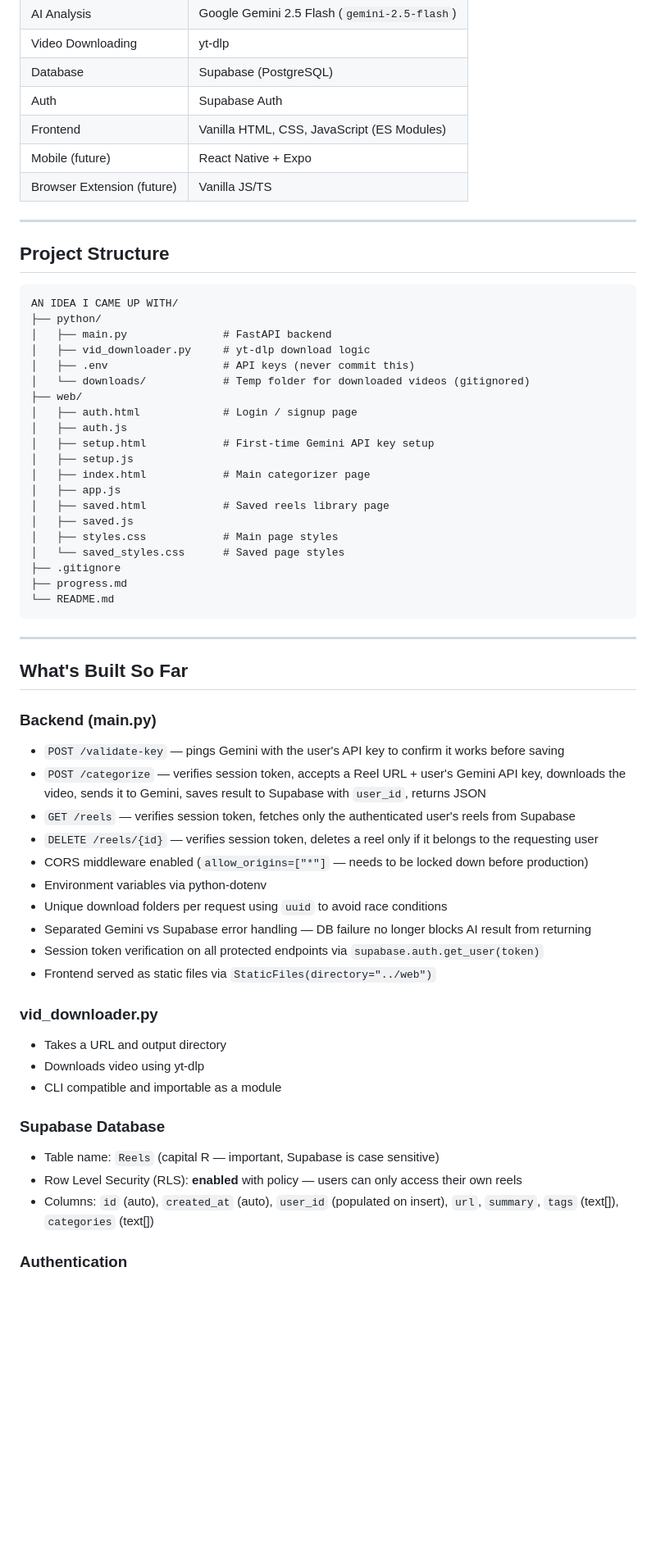
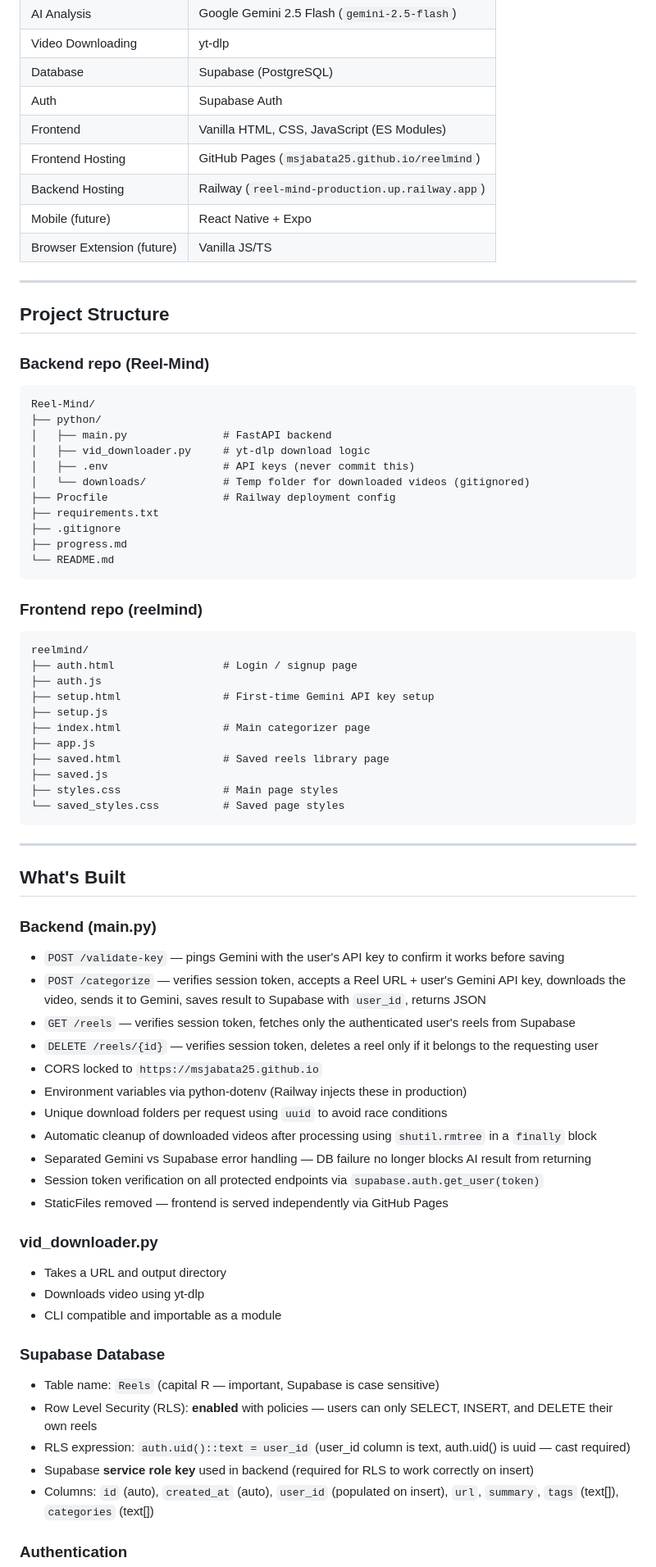
Before and after one commit to msjabata25/Reel-Mind, a Markdown page: progress.md, the part around one of its changes. Shown at 82% size. Drawn GitHub-style; blank space fills up the shorter version.

````diff
--- a/progress.md
+++ b/progress.md
@@ -19,6 +19,8 @@ An AI-powered web app that takes an Instagram Reel URL, downloads it, analyzes i
 | Database | Supabase (PostgreSQL) |
 | Auth | Supabase Auth |
 | Frontend | Vanilla HTML, CSS, JavaScript (ES Modules) |
+| Frontend Hosting | GitHub Pages (`msjabata25.github.io/reelmind`) |
+| Backend Hosting | Railway (`reel-mind-production.up.railway.app`) |
 | Mobile (future) | React Native + Expo |
 | Browser Extension (future) | Vanilla JS/TS |
 
@@ -26,44 +28,52 @@ An AI-powered web app that takes an Instagram Reel URL, downloads it, analyzes i
 
 ## Project Structure
 
+### Backend repo (Reel-Mind)
 ```
-AN IDEA I CAME UP WITH/
+Reel-Mind/
 ├── python/
 │   ├── main.py               # FastAPI backend
 │   ├── vid_downloader.py     # yt-dlp download logic
 │   ├── .env                  # API keys (never commit this)
 │   └── downloads/            # Temp folder for downloaded videos (gitignored)
-├── web/
-│   ├── auth.html             # Login / signup page
-│   ├── auth.js
-│   ├── setup.html            # First-time Gemini API key setup
-│   ├── setup.js
-│   ├── index.html            # Main categorizer page
-│   ├── app.js
-│   ├── saved.html            # Saved reels library page
-│   ├── saved.js
-│   ├── styles.css            # Main page styles
-│   └── saved_styles.css      # Saved page styles
+├── Procfile                  # Railway deployment config
+├── requirements.txt
 ├── .gitignore
 ├── progress.md
 └── README.md
 ```
 
+### Frontend repo (reelmind)
+```
+reelmind/
+├── auth.html                 # Login / signup page
+├── auth.js
+├── setup.html                # First-time Gemini API key setup
+├── setup.js
+├── index.html                # Main categorizer page
+├── app.js
+├── saved.html                # Saved reels library page
+├── saved.js
+├── styles.css                # Main page styles
+└── saved_styles.css          # Saved page styles
+```
+
 ---
 
-## What's Built So Far
+## What's Built
 
 ### Backend (main.py)
 - `POST /validate-key` — pings Gemini with the user's API key to confirm it works before saving
 - `POST /categorize` — verifies session token, accepts a Reel URL + user's Gemini API key, downloads the video, sends it to Gemini, saves result to Supabase with `user_id`, returns JSON
 - `GET /reels` — verifies session token, fetches only the authenticated user's reels from Supabase
 - `DELETE /reels/{id}` — verifies session token, deletes a reel only if it belongs to the requesting user
-- CORS middleware enabled (`allow_origins=["*"]` — needs to be locked down before production)
-- Environment variables via python-dotenv
+- CORS locked to `https://msjabata25.github.io`
+- Environment variables via python-dotenv (Railway injects these in production)
 - Unique download folders per request using `uuid` to avoid race conditions
+- Automatic cleanup of downloaded videos after processing using `shutil.rmtree` in a `finally` block
 - Separated Gemini vs Supabase error handling — DB failure no longer blocks AI result from returning
 - Session token verification on all protected endpoints via `supabase.auth.get_user(token)`
-- Frontend served as static files via `StaticFiles(directory="../web")`
+- StaticFiles removed — frontend is served independently via GitHub Pages
 
 ### vid_downloader.py
 - Takes a URL and output directory
@@ -72,7 +82,9 @@ AN IDEA I CAME UP WITH/
 
 ### Supabase Database
 - Table name: `Reels` (capital R — important, Supabase is case sensitive)
-- Row Level Security (RLS): **enabled** with policy — users can only access their own reels
+- Row Level Security (RLS): **enabled** with policies — users can only SELECT, INSERT, and DELETE their own reels
+- RLS expression: `auth.uid()::text = user_id` (user_id column is text, auth.uid() is uuid — cast required)
+- Supabase **service role key** used in backend (required for RLS to work correctly on insert)
 - Columns: `id` (auto), `created_at` (auto), `user_id` (populated on insert), `url`, `summary`, `tags` (text[]), `categories` (text[])
 
 ### Authentication
````
Also changed, not shown: other parts of progress.md (+35 -15 lines).
